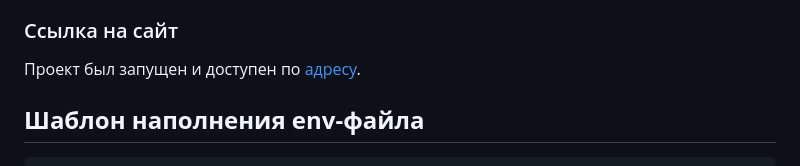
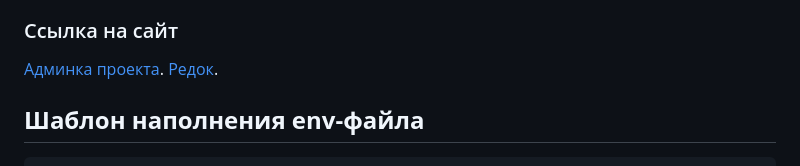
Before and after one commit to easyRU/yamdb_final, a Markdown page: README.md, the part around the change. Drawn GitHub-style.

Commit message:
bag fix v10

````diff
--- a/README.md
+++ b/README.md
@@ -5,7 +5,8 @@
 Проект infra собирает отзывы (Review) пользователей на произведения (Titles). Произведения делятся на категории: «Книги», «Фильмы», «Музыка». Список категорий (Category) может быть расширен администратором. Сами произведения в YaMDb не хранятся, здесь нельзя посмотреть фильм или послушать музыку. В каждой категории есть произведения: книги, фильмы или музыка. Например, в категории «Книги» могут быть произведения «Винни-Пух и все-все-все» и «Марсианские хроники», а в категории «Музыка» — песня «Давеча» группы «Насекомые» и вторая сюита Баха. Произведению может быть присвоен жанр (Genre) из списка предустановленных (например, «Сказка», «Рок» или «Артхаус»). Новые жанры может создавать только администратор. Пользователи оставляют к произведениям текстовые отзывы (Review) и ставят произведению оценку в диапазоне от одного до десяти (целое число); из пользовательских оценок формируется усреднённая оценка произведения — рейтинг (целое число). На одно произведение пользователь может оставить только один отзыв.
 
 ### Ссылка на сайт
-Проект был запущен и доступен по [адресу](http://firsteasy.sytes.net/).
+[Админка проекта](http://firsteasy.sytes.net/admin/).
+[Редок](http://firsteasy.sytes.net/redoc/).
 
 ## **Шаблон наполнения env-файла**
 ```
````
